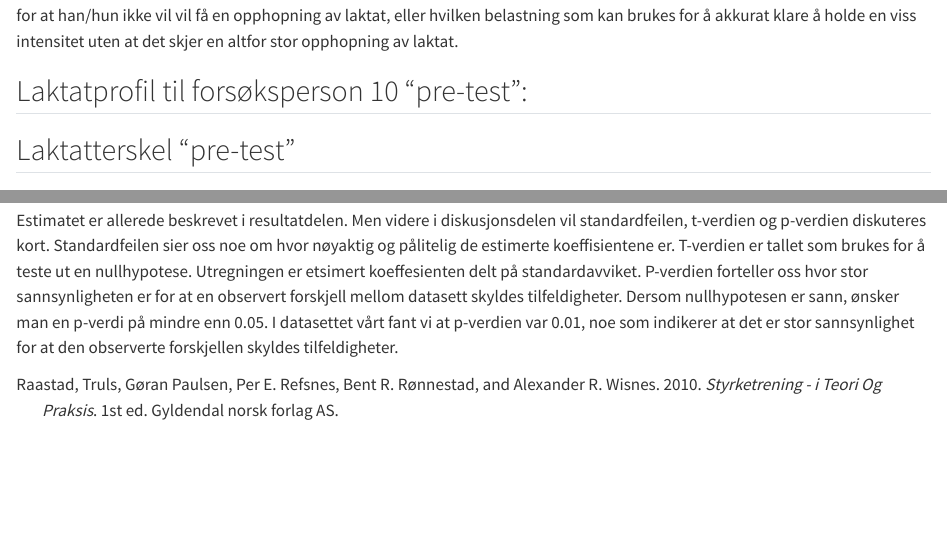
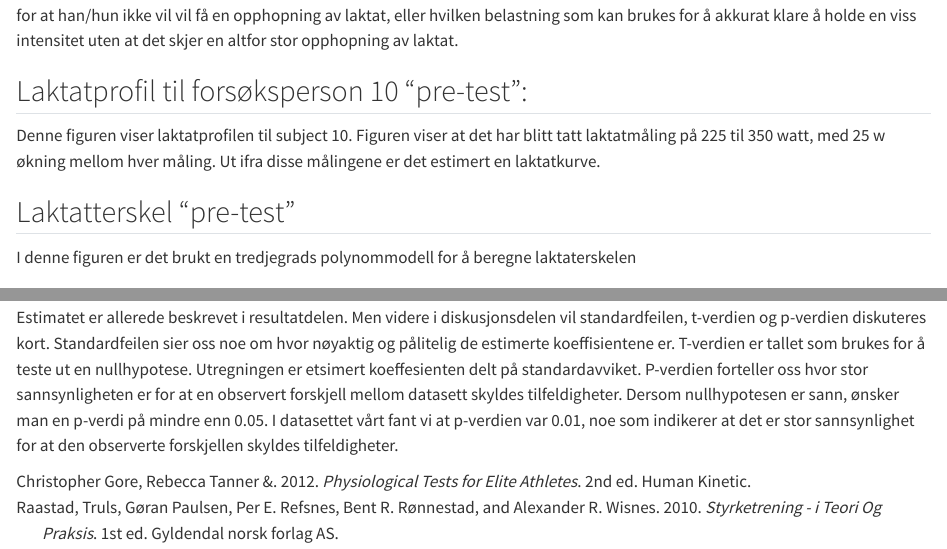
Before and after one commit to leif-tall/Regression-models-and-predicting-from-data, a Quarto document (Fullverdig rapport arbeidskrav 2 .qmd): the page in a window 1100 px wide, from 800 px down before the commit and from 830 px down after it, so that both start at the same text, and a second part further down, joined at a grey line. Rendered offline with R 4.5, knitr and Pandoc in place of Quarto, with nearby package versions; the code chunks are not run, so their results and figures are left out.

Commit message:
Endringer

````diff
--- a/Fullverdig rapport arbeidskrav 2 .qmd
+++ b/Fullverdig rapport arbeidskrav 2 .qmd
@@ -58,6 +58,8 @@ cyclingstudy %>%
   geom_point(shape = 21, fill = "lightblue", size = 2.5)
 ```
 
+Denne figuren viser laktatprofilen til subject 10. Figuren viser at det har blitt tatt laktatmåling på 225 til 350 watt, med 25 w økning mellom hver måling. Ut ifra disse målingene er det estimert en laktatkurve.
+
 ## Laktatterskel "pre-test"
 
 ```{r}
@@ -105,6 +107,8 @@ LT %>%
 
 
 ```
+
+I denne figuren er det brukt en tredjegrads polynommodell for å beregne laktaterskelen
 
 ## "Pre-test": Watt ved 2- og 4 mmol L$^{-1}$
 
--- a/referanser/referanser.bib
+++ b/referanser/referanser.bib
@@ -73,3 +73,11 @@
 	pages = {247},
 	file = {Fulltekst:files/186/Haun et al. - 2019 - A Critical Evaluation of the Biological Construct .pdf:application/pdf},
 }
+
+@book{tanner2013,
+	edition = {2},
+	title = {Physiological Tests for Elite Athletes},
+	publisher = {Human Kinetic},
+	author = {Rebecca Tanner & Christopher Gore},
+	year = {2012},
+}
````
